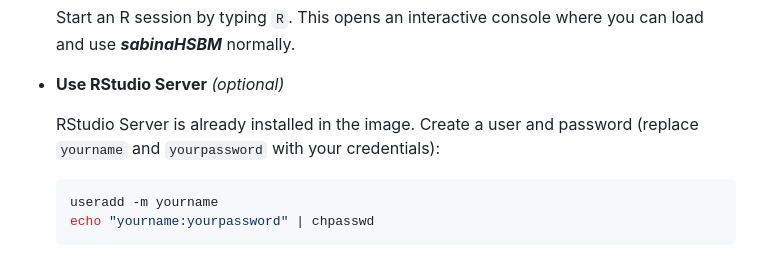
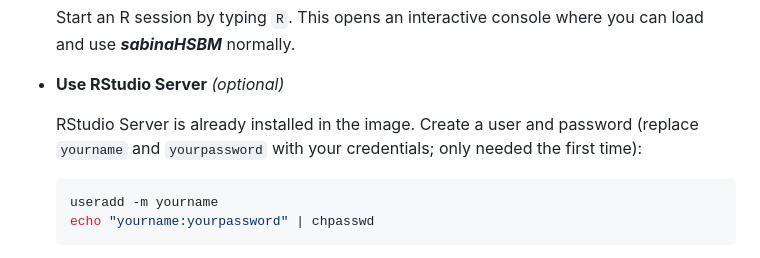
Before and after one commit to h-lima/sabinaHSBM, a Markdown page: docs/Supporting_Information_S3_sabinaHSBM.md, the part around the change. GitHub-like rendering.

````diff
--- a/docs/Supporting_Information_S3_sabinaHSBM.md
+++ b/docs/Supporting_Information_S3_sabinaHSBM.md
@@ -42,7 +42,7 @@ Once the docker container is running, you can interact with the ***sabinaHSBM***
 - **Use RStudio Server** *(optional)*
 
   RStudio Server is already installed in the image.
-  Create a user and password (replace `yourname` and `yourpassword` with your credentials):
+  Create a user and password (replace `yourname` and `yourpassword` with your credentials; only needed the first time):
      ```bash
      useradd -m yourname
      echo "yourname:yourpassword" | chpasswd
````
